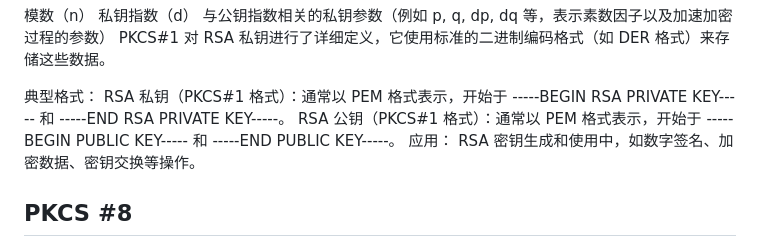
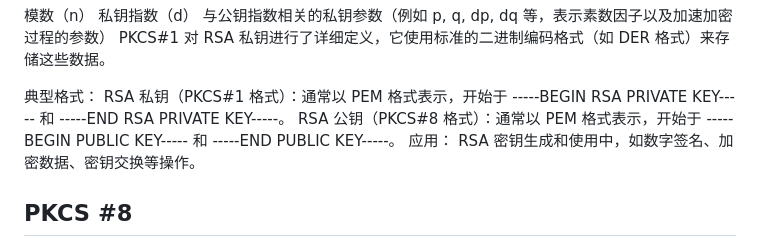
Before and after one commit to bwangelme/GoDemo, a Markdown page: rsakey/readme.md, the part around the change. Drawn GitHub-style.

Commit message:
ci z 20250221-150842

```diff
--- a/rsakey/readme.md
+++ b/rsakey/readme.md
@@ -32,7 +32,7 @@ PKCS#1 对 RSA 私钥进行了详细定义，它使用标准的二进制编码
 
 典型格式：
 RSA 私钥（PKCS#1 格式）：通常以 PEM 格式表示，开始于 -----BEGIN RSA PRIVATE KEY----- 和 -----END RSA PRIVATE KEY-----。
-RSA 公钥（PKCS#1 格式）：通常以 PEM 格式表示，开始于 -----BEGIN PUBLIC KEY----- 和 -----END PUBLIC KEY-----。
+RSA 公钥（PKCS#8 格式）：通常以 PEM 格式表示，开始于 -----BEGIN PUBLIC KEY----- 和 -----END PUBLIC KEY-----。
 应用：
 RSA 密钥生成和使用中，如数字签名、加密数据、密钥交换等操作。
 
```
